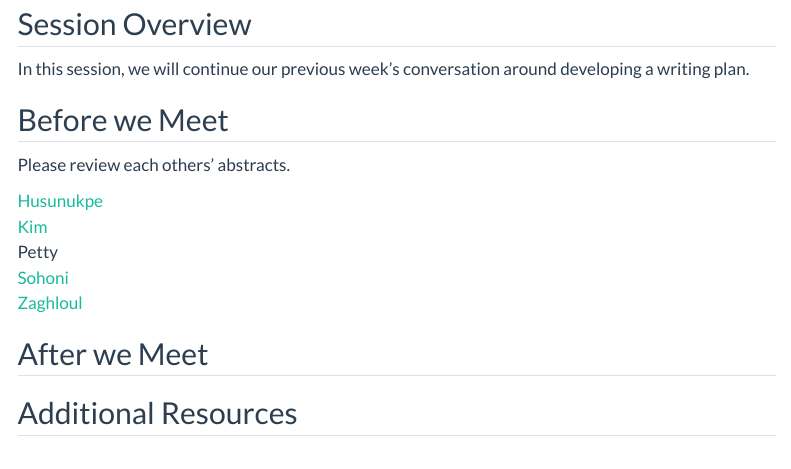
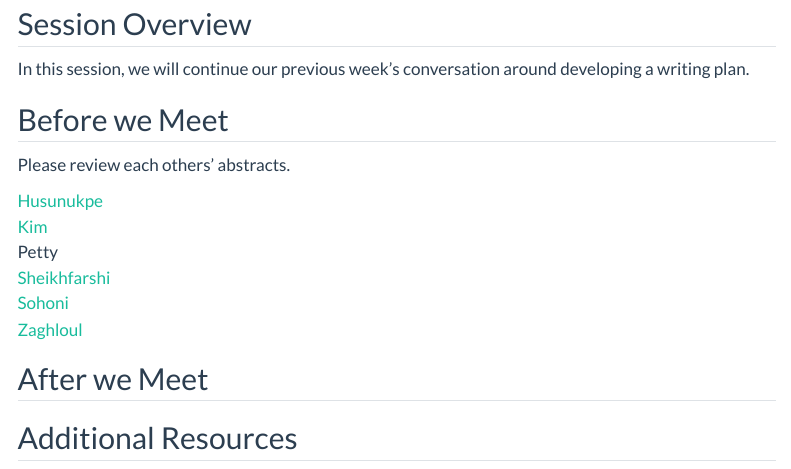
Before and after one commit to agreen4/UP592_F23, a Quarto document (schedule/03_writingplan.qmd): the page in a window 1100 px wide, from 80 px down. Rendered offline with R 4.5, knitr and Pandoc in place of Quarto, with nearby package versions; menus at the side of the page are left out.

Commit message:
Update S3 Page

```diff
--- a/schedule/03_writingplan.qmd
+++ b/schedule/03_writingplan.qmd
@@ -13,6 +13,7 @@ Please review each others' abstracts.
 [Husunukpe](https://uofi.box.com/s/g54lw50xu5vzjj8h4j2281fuh5scev09)</br>
 [Kim](https://uofi.box.com/s/10igc6igw86vkq6x7jiodtxfhgfydsiu)</br>
 Petty</br>
+[Sheikhfarshi](https://uofi.box.com/s/du4foi6dzpmb73xc0ah63pb12fxi1cho)</br>
 [Sohoni](https://uofi.box.com/s/br84hc4xxs9juze16lgmpnub17qte8pp)</br>
 [Zaghloul](https://uofi.box.com/s/92n6ndx7b87vars26n3l2axitse25u7x)</br>
 
```
Also changed, not shown: 2 other files.
